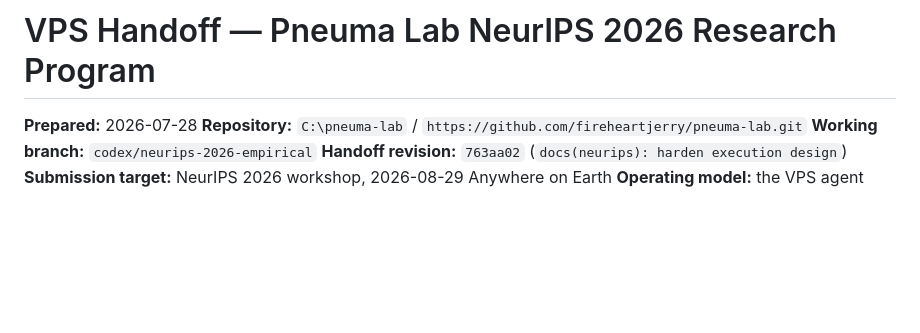
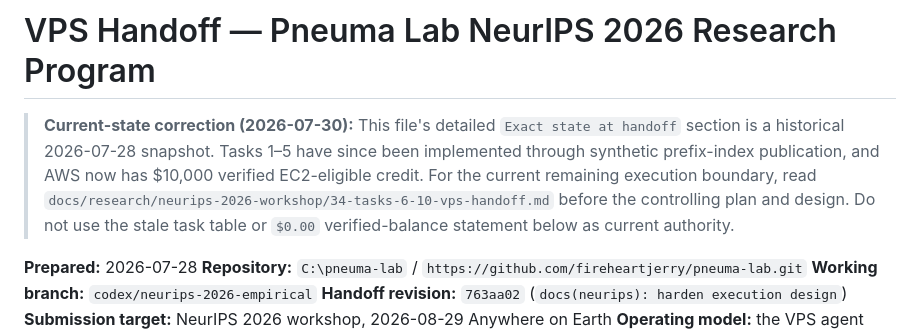
Before and after one commit to fireheartjerry/pneuma-lab, a Markdown page: VPS_NEURIPS_2026_HANDOFF.md, the part around the change. Drawn GitHub-style; blank space fills up the shorter version.

Commit message:
docs: hand off remaining NeurIPS core tasks

```diff
--- a/VPS_NEURIPS_2026_HANDOFF.md
+++ b/VPS_NEURIPS_2026_HANDOFF.md
@@ -1,4 +1,13 @@
 # VPS Handoff — Pneuma Lab NeurIPS 2026 Research Program
+
+> **Current-state correction (2026-07-30):** This file's detailed
+> `Exact state at handoff` section is a historical 2026-07-28 snapshot. Tasks
+> 1–5 have since been implemented through synthetic prefix-index publication,
+> and AWS now has $10,000 verified EC2-eligible credit. For the current
+> remaining execution boundary, read
+> `docs/research/neurips-2026-workshop/34-tasks-6-10-vps-handoff.md` before the
+> controlling plan and design. Do not use the stale task table or `$0.00`
+> verified-balance statement below as current authority.
 
 **Prepared:** 2026-07-28
 **Repository:** `C:\pneuma-lab` / `https://github.com/fireheartjerry/pneuma-lab.git`
```
Also changed, not shown: 1 other file.
